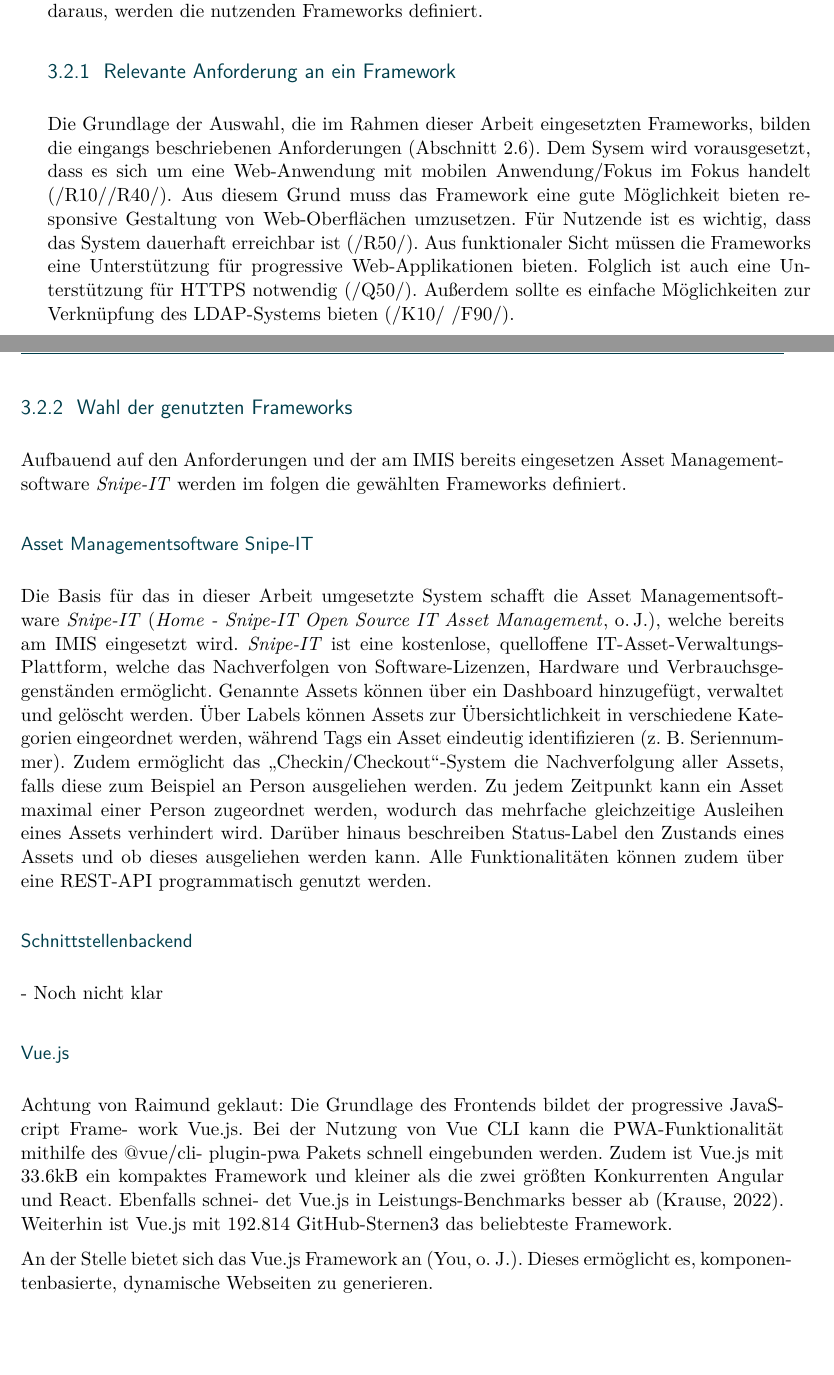
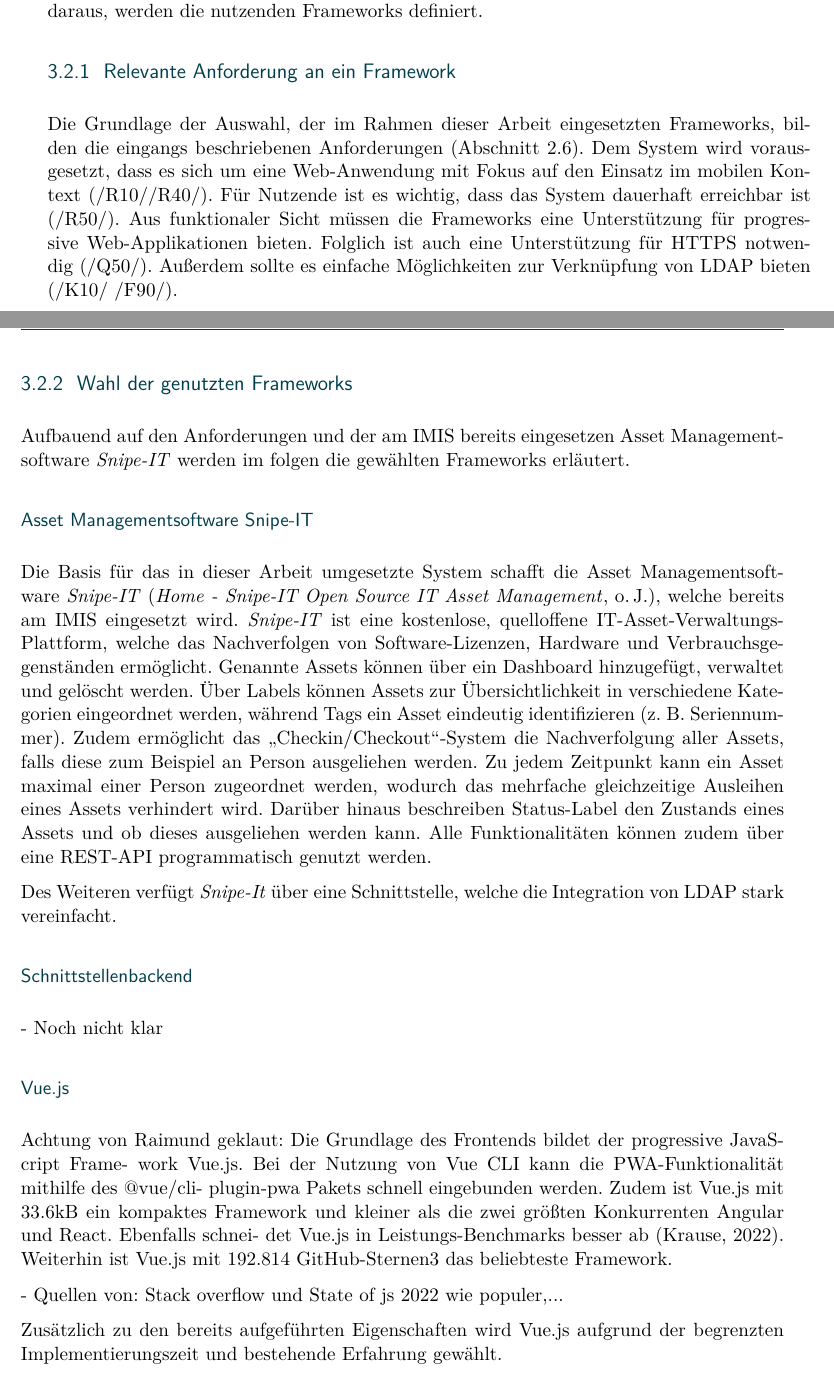
Before and after one commit to atm1298/latex-bachelorthesis-main, a LaTeX thesis (thesis.tex, which reads Arbeit/konzept.tex): two parts of pages 32 and 33 of 57, joined at a grey line, cut so that both start at the same text, the shorter picture padded with empty space. Compiled offline with pdfLaTeX.

Commit message:
add konzeption

```diff
--- a/Arbeit/konzept.tex
+++ b/Arbeit/konzept.tex
@@ -187,21 +187,20 @@
 eingeggangen. Resultierend daraus, werden die nutzenden Frameworks definiert.
 
 \subsection{Relevante Anforderung an ein Framework}
-Die Grundlage der Auswahl, die im Rahmen dieser Arbeit eingesetzten
-Frameworks, bilden die eingangs beschriebenen Anforderungen
-(\ref{section:anforderung}). Dem Sysem wird vorausgesetzt, dass es sich um
-eine Web-Anwendung mit mobilen Anwendung/Fokus im Fokus handelt
-(\anfref{R10}\anfref{R40}). Aus diesem Grund muss das Framework eine gute
-Möglichkeit bieten responsive Gestaltung von Web-Oberflächen umzusetzen. Für
-Nutzende ist es wichtig, dass das System dauerhaft erreichbar ist
-(\anfref{R50}). Aus funktionaler Sicht müssen die Frameworks eine Unterstützung
-für progressive Web-Applikationen bieten. Folglich ist auch eine Unterstützung
-für HTTPS notwendig (\anfref{Q50}). Außerdem sollte es einfache Möglichkeiten
-zur Verknüpfung des LDAP-Systems bieten (\anfref{K10} \anfref{F90}).
+Die Grundlage der Auswahl, der im Rahmen dieser Arbeit eingesetzten Frameworks,
+bilden die eingangs beschriebenen Anforderungen (\ref{section:anforderung}). Dem
+System wird vorausgesetzt, dass es sich um eine Web-Anwendung mit Fokus auf den
+Einsatz im mobilen Kontext (\anfref{R10}\anfref{R40}). Für Nutzende ist es
+wichtig, dass das System dauerhaft erreichbar ist (\anfref{R50}). Aus
+funktionaler Sicht müssen die Frameworks eine Unterstützung für progressive
+Web-Applikationen bieten. Folglich ist auch eine Unterstützung für HTTPS
+notwendig (\anfref{Q50}). Außerdem sollte es einfache Möglichkeiten zur
+Verknüpfung von LDAP bieten (\anfref{K10} \anfref{F90}).
 
 \subsection{Wahl der genutzten Frameworks}
 Aufbauend auf den Anforderungen und der am \ac{imis} bereits eingesetzen Asset
-Managementsoftware \textit{Snipe-IT} werden im folgen die gewählten Frameworks definiert.
+Managementsoftware \textit{Snipe-IT} werden im folgen die gewählten Frameworks
+erläutert.
 
 \subsubsection{Asset Managementsoftware Snipe-IT}
 Die Basis für das in dieser Arbeit umgesetzte System schafft die Asset
@@ -219,6 +218,8 @@
 Zustands eines Assets und ob dieses ausgeliehen werden kann. Alle
 Funktionalitäten können zudem über eine REST-API programmatisch genutzt werden.
 
+Des Weiteren verfügt \textit{Snipe-It} über eine Schnittstelle, welche die
+Integration von LDAP stark vereinfacht.
 \subsubsection{Schnittstellenbackend}
 - Noch nicht klar
 
@@ -231,8 +232,10 @@
 Leistungs-Benchmarks besser ab (Krause, 2022). Weiterhin ist Vue.js mit 192.814
 GitHub-Sternen3 das beliebteste Framework.
 
-An der Stelle bietet sich das Vue.js Framework an (You, o. J.). Dieses
-ermöglicht es, komponen- tenbasierte, dynamische Webseiten zu generieren.
+- Quellen von: Stack overflow und State of js 2022 wie populer,...
+
+Zusätzlich zu den bereits aufgeführten Eigenschaften wird Vue.js aufgrund
+der begrenzten Implementierungszeit und bestehende Erfahrung gewählt.
 
 \section{Systemarchitektur}
 Mit Hilfe der bereits festgelegten Frameworks (\ref{section:frameworks}) wurde
```
Also changed, not shown: Arbeit/konzept.tex (1 more changed lines).
